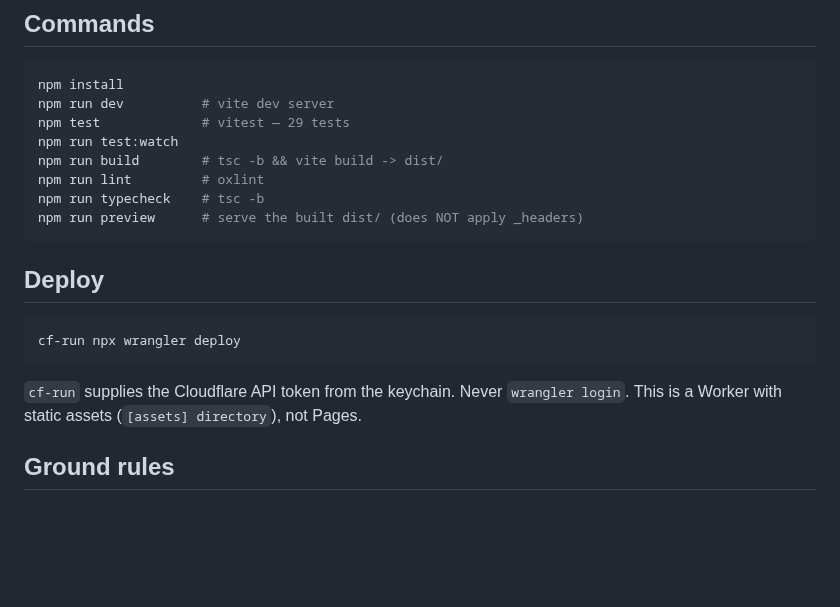
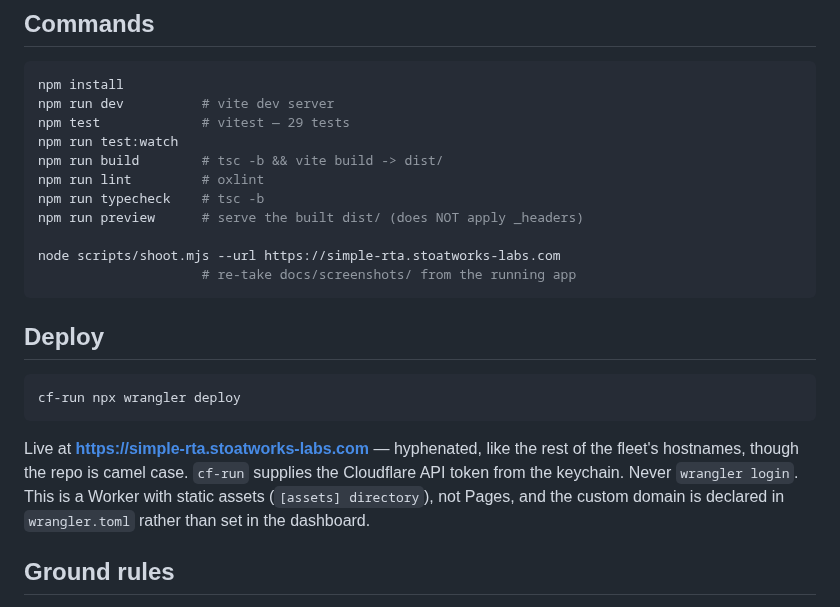
Before and after one commit to stoatworks-labs/simpleRTA, a Markdown page: CLAUDE.md, the part around the change. GitHub-like rendering; blank space fills up the shorter version.

````diff
--- a/CLAUDE.md
+++ b/CLAUDE.md
@@ -14,6 +14,9 @@ npm run build        # tsc -b && vite build -> dist/
 npm run lint         # oxlint
 npm run typecheck    # tsc -b
 npm run preview      # serve the built dist/ (does NOT apply _headers)
+
+node scripts/shoot.mjs --url https://simple-rta.stoatworks-labs.com
+                     # re-take docs/screenshots/ from the running app
 ```
 
 ## Deploy
@@ -22,8 +25,11 @@ npm run preview      # serve the built dist/ (does NOT apply _headers)
 cf-run npx wrangler deploy
 ```
 
-`cf-run` supplies the Cloudflare API token from the keychain. Never `wrangler
-login`. This is a Worker with static assets (`[assets] directory`), not Pages.
+Live at **https://simple-rta.stoatworks-labs.com** — hyphenated, like the rest
+of the fleet's hostnames, though the repo is camel case. `cf-run` supplies the
+Cloudflare API token from the keychain. Never `wrangler login`. This is a Worker
+with static assets (`[assets] directory`), not Pages, and the custom domain is
+declared in `wrangler.toml` rather than set in the dashboard.
 
 ## Ground rules
 
````
Also changed, not shown: README.md (+20 -0 lines), docs/screenshots/rta-48th.png (added), docs/screenshots/rta.png (added), docs/screenshots/spectrograph.png (added), docs/screenshots/split.png (added), 2 other files.
